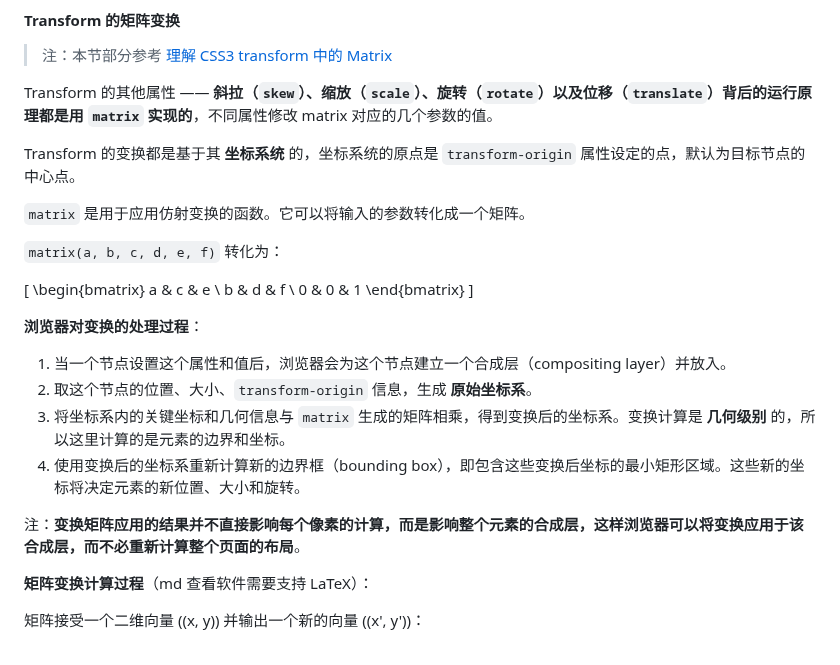
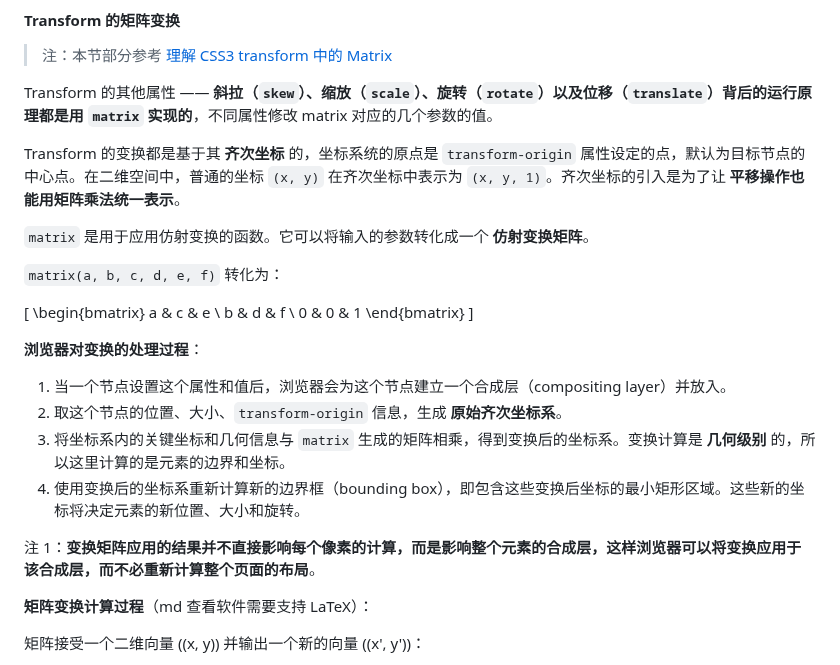
Before and after one commit to XieZongChen/practice-graphical, a Markdown page: README.md, the part around the change. GitHub-like rendering.

Commit message:
feat: 添加学习笔记

```diff
--- a/README.md
+++ b/README.md
@@ -236,9 +236,9 @@ transform 属性会导致子元素的 z-index 失效的原因是：transform 属
 
 Transform 的其他属性 —— **斜拉（`skew`）、缩放（`scale`）、旋转（`rotate`）以及位移（`translate`）背后的运行原理都是用 `matrix` 实现的**，不同属性修改 matrix 对应的几个参数的值。
 
-Transform 的变换都是基于其 **坐标系统** 的，坐标系统的原点是 `transform-origin` 属性设定的点，默认为目标节点的中心点。
+Transform 的变换都是基于其 **齐次坐标** 的，坐标系统的原点是 `transform-origin` 属性设定的点，默认为目标节点的中心点。在二维空间中，普通的坐标 `(x, y)` 在齐次坐标中表示为 `(x, y, 1)`。齐次坐标的引入是为了让 **平移操作也能用矩阵乘法统一表示**。
 
-`matrix` 是用于应用仿射变换的函数。它可以将输入的参数转化成一个矩阵。
+`matrix` 是用于应用仿射变换的函数。它可以将输入的参数转化成一个 **仿射变换矩阵**。
 
 `matrix(a, b, c, d, e, f)` 转化为：
 
@@ -253,11 +253,11 @@ b & d & f \\
 **浏览器对变换的处理过程**：
 
 1. 当一个节点设置这个属性和值后，浏览器会为这个节点建立一个合成层（compositing layer）并放入。
-2. 取这个节点的位置、大小、`transform-origin` 信息，生成 **原始坐标系**。
+2. 取这个节点的位置、大小、`transform-origin` 信息，生成 **原始齐次坐标系**。
 3. 将坐标系内的关键坐标和几何信息与 `matrix` 生成的矩阵相乘，得到变换后的坐标系。变换计算是 **几何级别** 的，所以这里计算的是元素的边界和坐标。
 4. 使用变换后的坐标系重新计算新的边界框（bounding box），即包含这些变换后坐标的最小矩形区域。这些新的坐标将决定元素的新位置、大小和旋转。
 
-注：**变换矩阵应用的结果并不直接影响每个像素的计算，而是影响整个元素的合成层，这样浏览器可以将变换应用于该合成层，而不必重新计算整个页面的布局**。
+注 1：**变换矩阵应用的结果并不直接影响每个像素的计算，而是影响整个元素的合成层，这样浏览器可以将变换应用于该合成层，而不必重新计算整个页面的布局**。
 
 **矩阵变换计算过程**（md 查看软件需要支持 LaTeX）：
 
```
